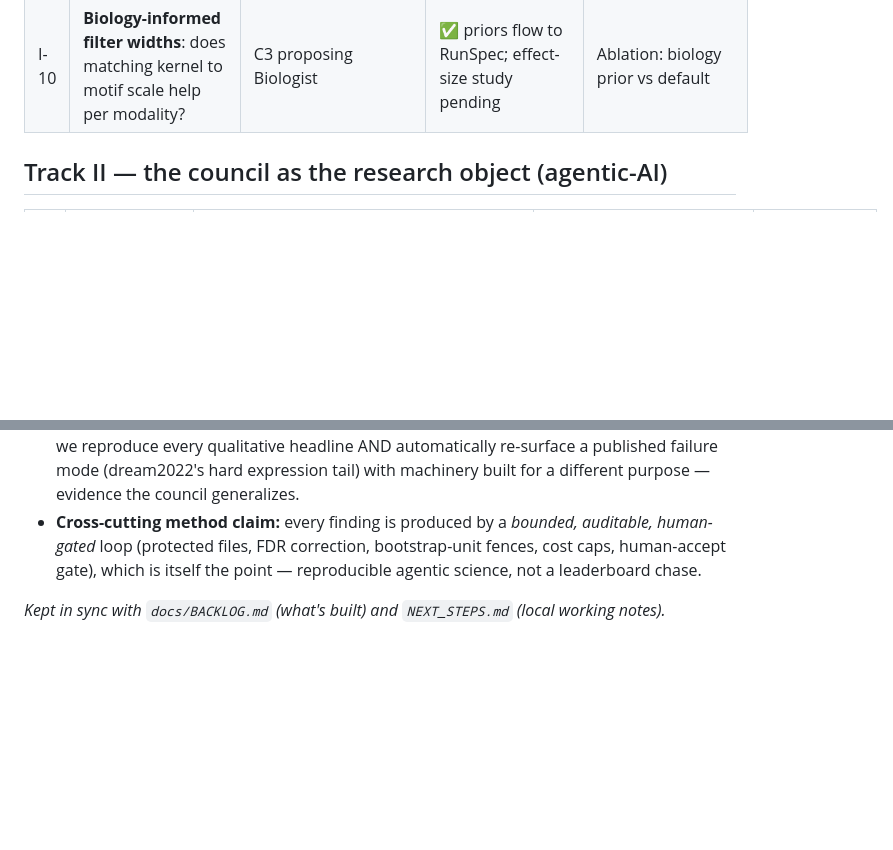
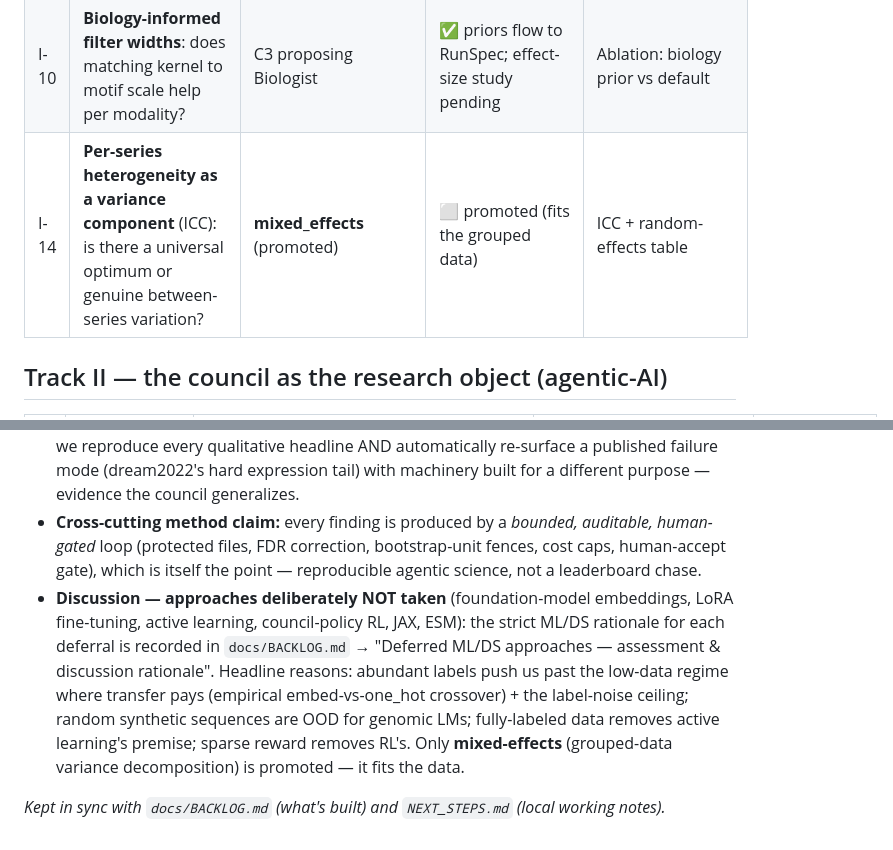
Before and after one commit to evanniko1/seq2yield-agent, a Markdown page: docs/RESEARCH_AGENDA.md, 2 parts joined by grey strips. GitHub-like rendering; blank space fills up the shorter version.

```diff
--- a/docs/RESEARCH_AGENDA.md
+++ b/docs/RESEARCH_AGENDA.md
@@ -29,6 +29,7 @@ figure/table/section it becomes).
 | I-8 | **uORF generalization**: does a model trained on uORF-free 5'UTRs generalize to uORF-bearing ones? | C6 `has_uorf` + C7 | ⬜ (novel; papers never asked) | Transfer verdict |
 | I-9 | **Which architecture degrades least in the hard expression tail?** | C4 + C6 (expression_quantile) | ⬜ (DREAM surfaced the gap; nobody resolved it per-architecture) | Per-model tail-robustness |
 | I-10 | **Biology-informed filter widths**: does matching kernel to motif scale help per modality? | C3 proposing Biologist | ✅ priors flow to RunSpec; effect-size study pending | Ablation: biology prior vs default |
+| I-14 | **Per-series heterogeneity as a variance component** (ICC): is there a universal optimum or genuine between-series variation? | **mixed_effects** (promoted) | ⬜ promoted (fits the grouped data) | ICC + random-effects table |
 
 ## Track II — the council as the research object (agentic-AI)
 
@@ -68,5 +69,12 @@ figure/table/section it becomes).
 - **Cross-cutting method claim:** every finding is produced by a *bounded, auditable, human-gated*
   loop (protected files, FDR correction, bootstrap-unit fences, cost caps, human-accept gate),
   which is itself the point — reproducible agentic science, not a leaderboard chase.
+- **Discussion — approaches deliberately NOT taken** (foundation-model embeddings, LoRA fine-tuning,
+  active learning, council-policy RL, JAX, ESM): the strict ML/DS rationale for each deferral is
+  recorded in `docs/BACKLOG.md` → "Deferred ML/DS approaches — assessment & discussion rationale".
+  Headline reasons: abundant labels push us past the low-data regime where transfer pays (empirical
+  embed-vs-one_hot crossover) + the label-noise ceiling; random synthetic sequences are OOD for
+  genomic LMs; fully-labeled data removes active learning's premise; sparse reward removes RL's.
+  Only **mixed-effects** (grouped-data variance decomposition) is promoted — it fits the data.
 
 _Kept in sync with `docs/BACKLOG.md` (what's built) and `NEXT_STEPS.md` (local working notes)._
```
Also changed, not shown: docs/BACKLOG.md (+22 -0 lines).
